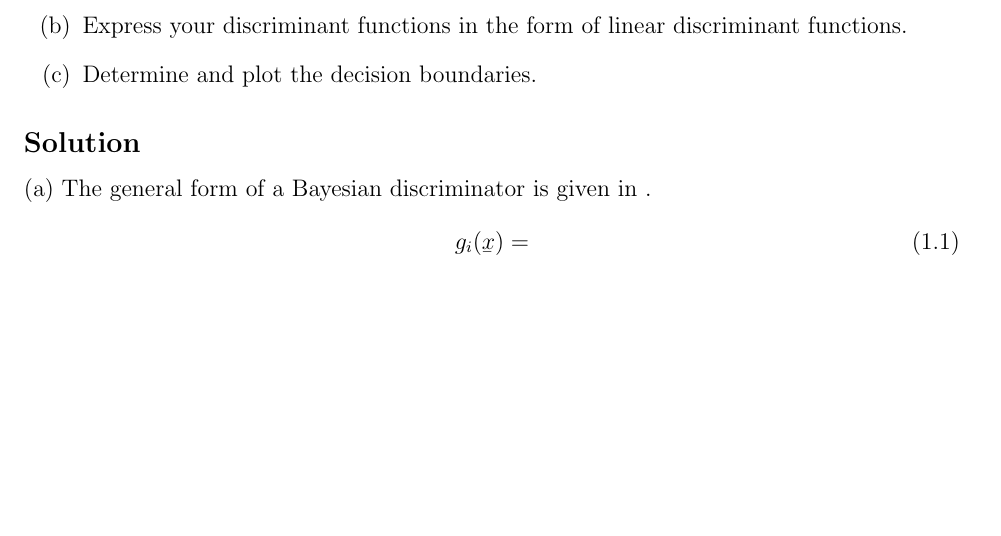
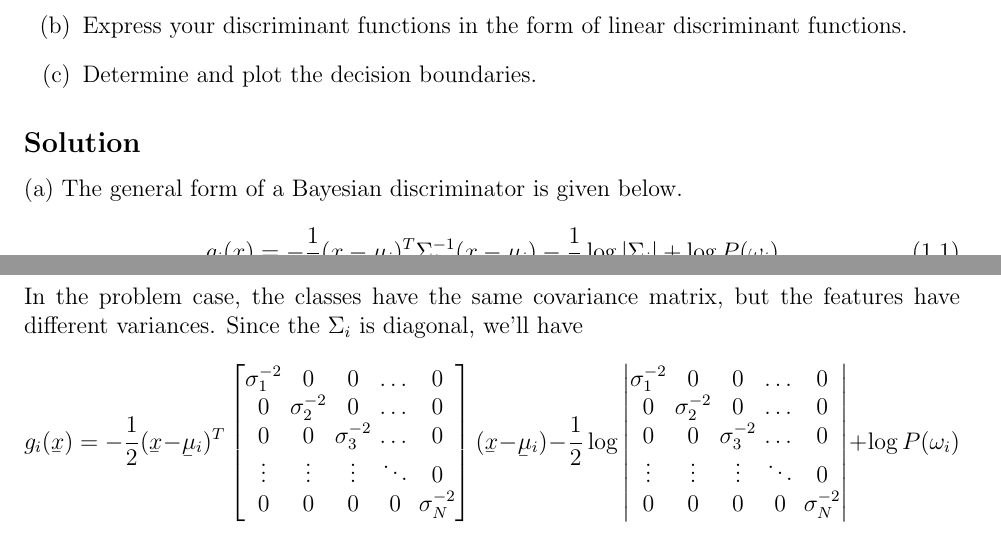
Before and after one commit to aligholamee/Patterns, a LaTeX problem sheet (docs/assignment-2/SPR_9531504_HW2.tex): part of the page before the commit and two parts of pages 1 and 2 of 2 after it, the two joined at a grey line, cut so that both start at the same text, the shorter picture padded with empty space. Compiled offline with pdfLaTeX.

Commit message:
Added matrices

```diff
--- a/docs/assignment-2/SPR_9531504_HW2.tex
+++ b/docs/assignment-2/SPR_9531504_HW2.tex
@@ -150,8 +150,27 @@ $$
 	\item Determine and plot the decision boundaries.
 \end{enumerate}
 \subsection*{Solution}
-(a) The general form of a Bayesian discriminator is given in \label{1.1}.
+(a) The general form of a Bayesian discriminator is given below.
 \begin{equation}\label{eq:1.1}
-g_{i}(\underaccent{\bar}{x}) =
+g_{i}(\underaccent{\bar}{x}) = 	-\frac{1}{2}(\underaccent{\bar}{x} - \underaccent{\bar}{\mu}_{i})^{T}\Sigma_{i}^{-1}(\underaccent{\bar}{x} - \underaccent{\bar}{\mu}_{i}) - \frac{1}{2}\log|\Sigma_{i}| + \log P(\omega_{i})
 \end{equation}
+In the problem case, the classes have the same covariance matrix, but the features have different variances.
+Since the $\Sigma_{i}$ is diagonal, we'll have
+$$
+g_{i}(\underaccent{\bar}{x}) = 	-\frac{1}{2}(\underaccent{\bar}{x} - \underaccent{\bar}{\mu}_{i})^{T}
+	\begin{bmatrix}
+\sigma_1^{-2} & 0 & 0 & \dots & 0\\
+0 & \sigma_2^{-2} & 0 & \dots & 0\\
+0 & 0 & \sigma_3^{-2} & \dots & 0\\
+\vdots & \vdots & \vdots & \ddots & 0\\
+0 & 0 & 0 & 0 & \sigma_N^{-2}\\
+\end{bmatrix}
+(\underaccent{\bar}{x} - \underaccent{\bar}{\mu}_{i}) - \frac{1}{2}\log \begin{vmatrix}
+\sigma_1^{-2} & 0 & 0 & \dots & 0\\
+0 & \sigma_2^{-2} & 0 & \dots & 0\\
+0 & 0 & \sigma_3^{-2} & \dots & 0\\
+\vdots & \vdots & \vdots & \ddots & 0\\
+0 & 0 & 0 & 0 & \sigma_N^{-2}\\
+\end{vmatrix} + \log P(\omega_{i})
+$$
 \end{document}
```
Also changed, not shown: docs/assignment-2/SPR_9531504_HW2.pdf, 3 other files.
